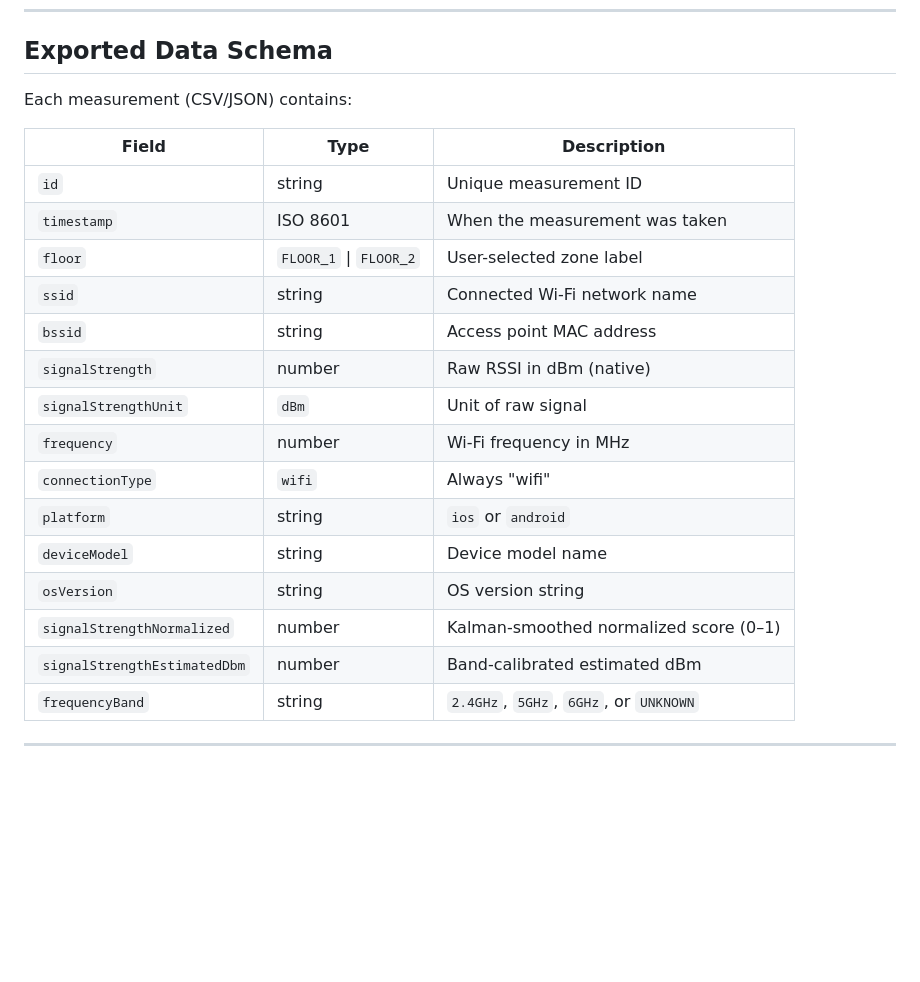
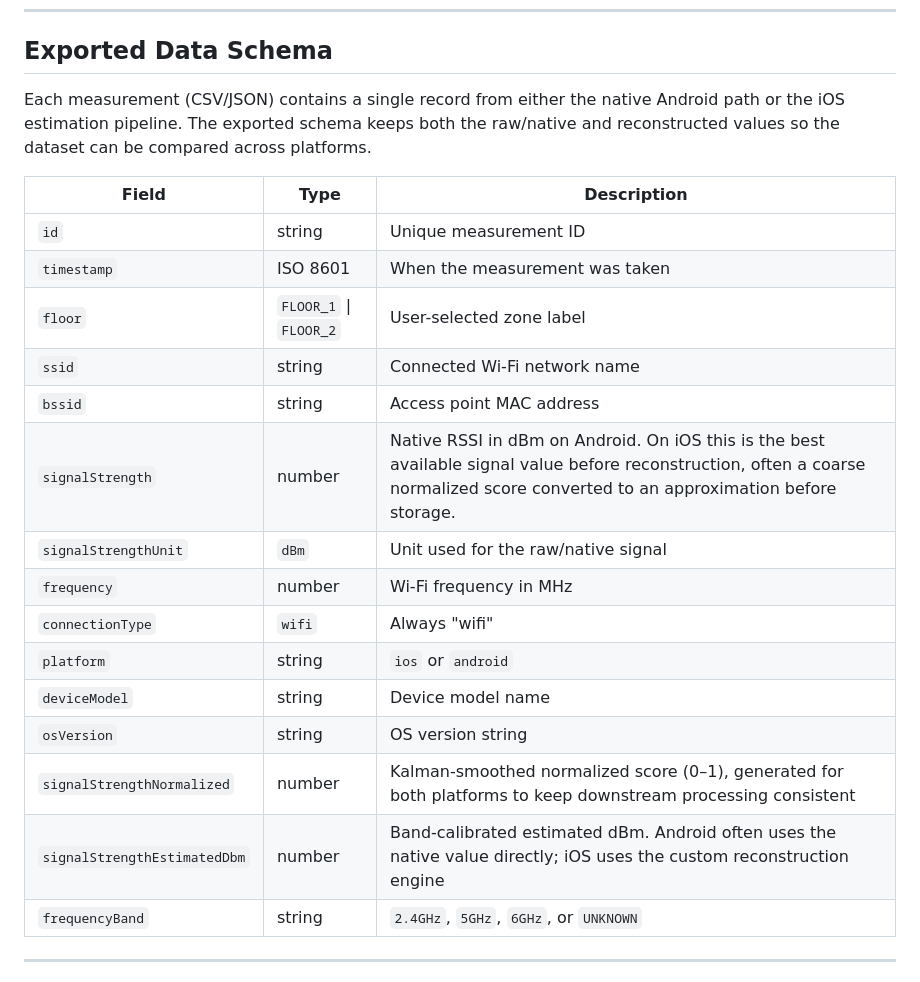
Before and after one commit to GitCoder052023/Ascent, a Markdown page: README.md, the part around one of its changes. GitHub-like rendering; blank space fills up the shorter version.

```diff
--- a/README.md
+++ b/README.md
@@ -137,7 +149,7 @@ The app requests the following permissions — all necessary for Wi-Fi signal ac
 
 ## Exported Data Schema
 
-Each measurement (CSV/JSON) contains:
+Each measurement (CSV/JSON) contains a single record from either the native Android path or the iOS estimation pipeline. The exported schema keeps both the raw/native and reconstructed values so the dataset can be compared across platforms.
 
 | Field | Type | Description |
 |---|---|---|
@@ -146,15 +158,15 @@ Each measurement (CSV/JSON) contains:
 | `floor` | `FLOOR_1` \| `FLOOR_2` | User-selected zone label |
 | `ssid` | string | Connected Wi-Fi network name |
 | `bssid` | string | Access point MAC address |
-| `signalStrength` | number | Raw RSSI in dBm (native) |
-| `signalStrengthUnit` | `dBm` | Unit of raw signal |
+| `signalStrength` | number | Native RSSI in dBm on Android. On iOS this is the best available signal value before reconstruction, often a coarse normalized score converted to an approximation before storage. |
+| `signalStrengthUnit` | `dBm` | Unit used for the raw/native signal |
 | `frequency` | number | Wi-Fi frequency in MHz |
 | `connectionType` | `wifi` | Always "wifi" |
 | `platform` | string | `ios` or `android` |
 | `deviceModel` | string | Device model name |
 | `osVersion` | string | OS version string |
-| `signalStrengthNormalized` | number | Kalman-smoothed normalized score (0–1) |
-| `signalStrengthEstimatedDbm` | number | Band-calibrated estimated dBm |
+| `signalStrengthNormalized` | number | Kalman-smoothed normalized score (0–1), generated for both platforms to keep downstream processing consistent |
+| `signalStrengthEstimatedDbm` | number | Band-calibrated estimated dBm. Android often uses the native value directly; iOS uses the custom reconstruction engine |
 | `frequencyBand` | string | `2.4GHz`, `5GHz`, `6GHz`, or `UNKNOWN` |
 
 ---
```
Also changed, not shown: other parts of README.md (+19 -7 lines).
